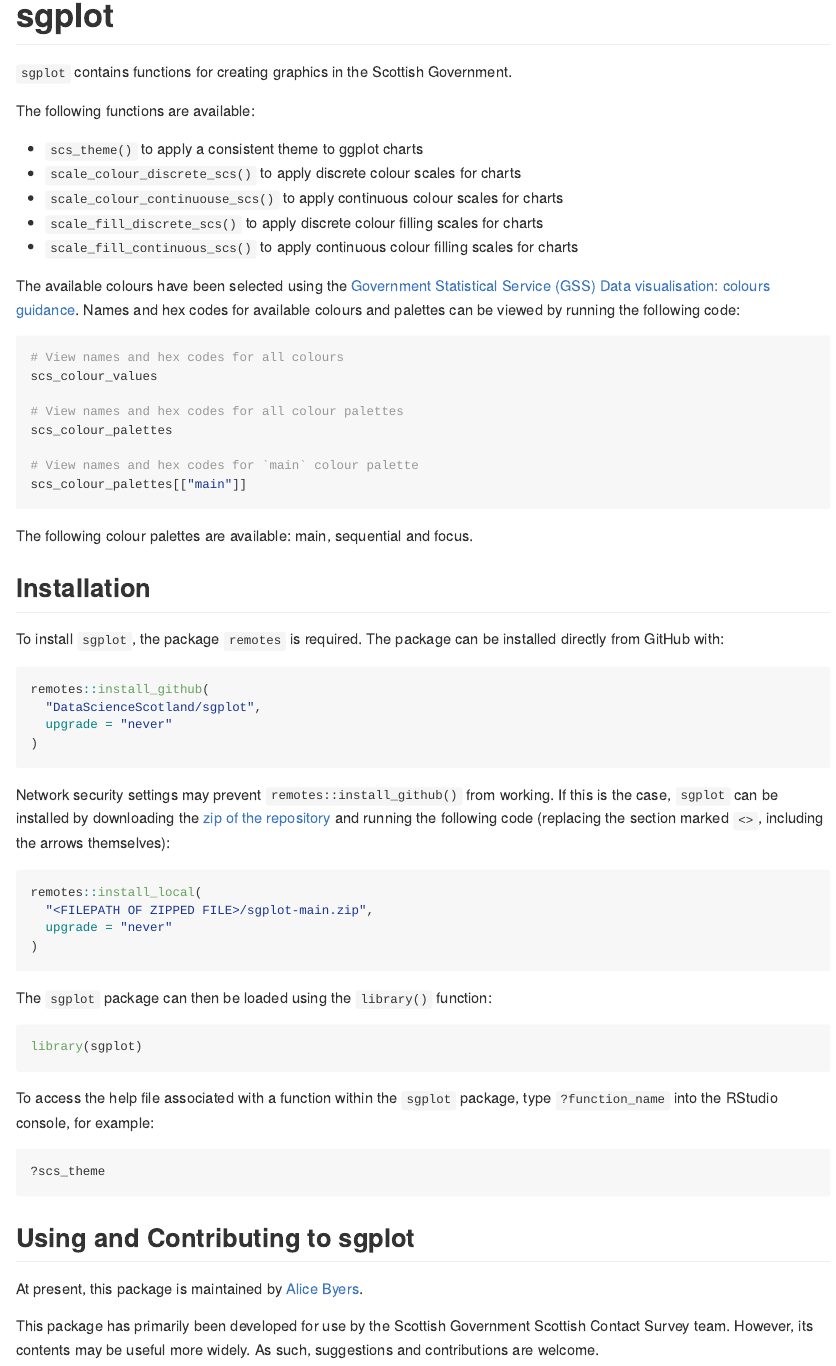
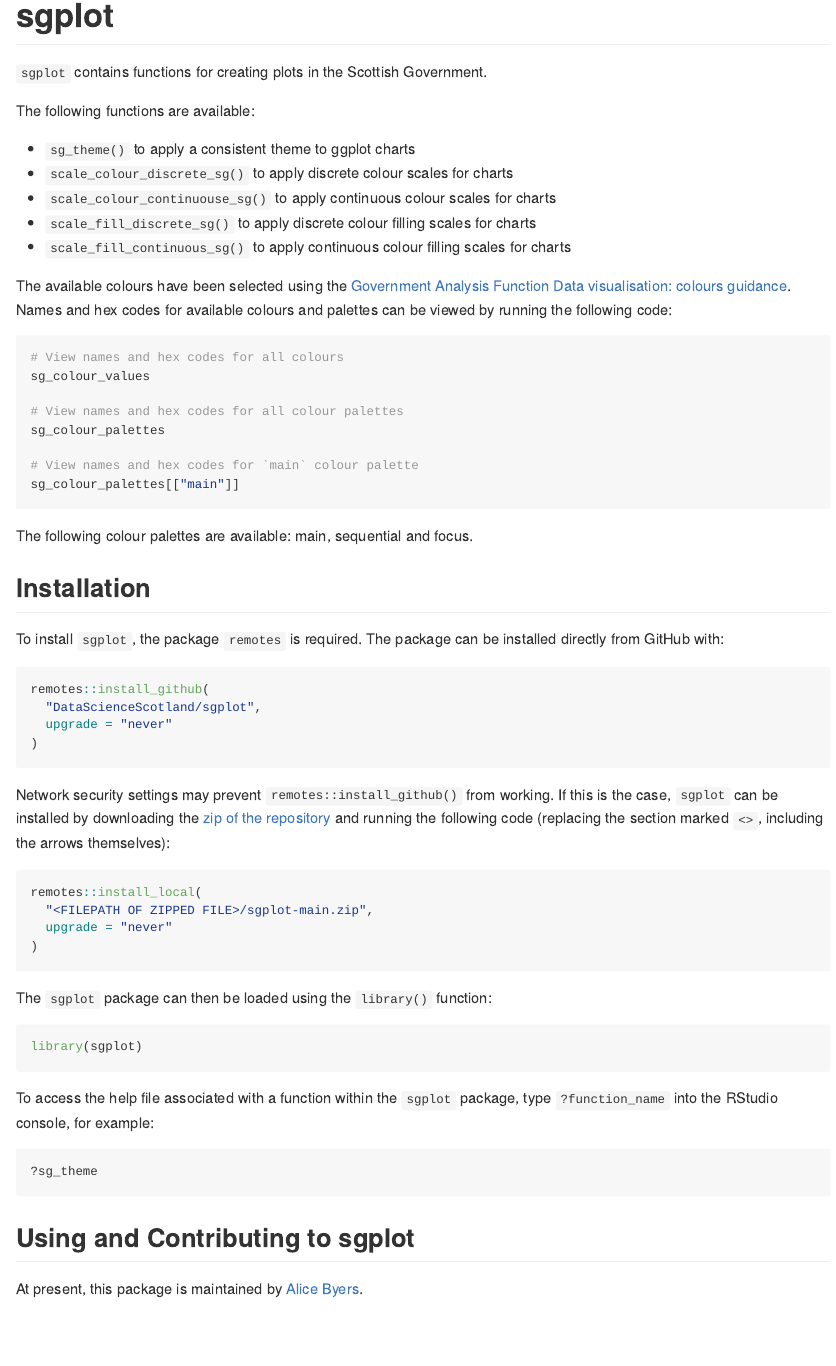
Before and after one commit to ScotGovAnalysis/sgplot, an R Markdown document (README.Rmd): the page in a window 1100 px wide, from its top. Rendered offline with R 4.5, knitr and Pandoc, with nearby package versions; badge pictures from the web are left out.

Commit message:
Update function names in README

````diff
--- a/README.Rmd
+++ b/README.Rmd
@@ -9,27 +9,27 @@
 [![GitHub release (latest by date)](https://img.shields.io/github/v/release/DataScienceScotland/sgplot)](https://github.com/DataScienceScotland/sgplot/releases/latest)
 [![R build status](https://github.com/DataScienceScotland/sgplot/workflows/R-CMD-check/badge.svg)](https://github.com/DataScienceScotland/sgplot/actions)
 
-`sgplot` contains functions for creating graphics in the Scottish Government.
+`sgplot` contains functions for creating plots in the Scottish Government.
 
 The following functions are available:
 
-- `scs_theme()` to apply a consistent theme to ggplot charts
-- `scale_colour_discrete_scs()` to apply discrete colour scales for charts
-- `scale_colour_continuouse_scs()` to apply continuous colour scales for charts
-- `scale_fill_discrete_scs()` to apply discrete colour filling scales for charts
-- `scale_fill_continuous_scs()` to apply continuous colour filling scales for charts
+- `sg_theme()` to apply a consistent theme to ggplot charts
+- `scale_colour_discrete_sg()` to apply discrete colour scales for charts
+- `scale_colour_continuouse_sg()` to apply continuous colour scales for charts
+- `scale_fill_discrete_sg()` to apply discrete colour filling scales for charts
+- `scale_fill_continuous_sg()` to apply continuous colour filling scales for charts
 
-The available colours have been selected using the [Government Statistical Service (GSS) Data visualisation: colours guidance](https://gss.civilservice.gov.uk/policy-store/data-visualisation-colours-in-charts/). Names and hex codes for available colours and palettes can be viewed by running the following code:
+The available colours have been selected using the [Government Analysis Function Data visualisation: colours guidance](https://analysisfunction.civilservice.gov.uk/policy-store/data-visualisation-colours-in-charts/). Names and hex codes for available colours and palettes can be viewed by running the following code:
 
 ```{r view-colours, eval = FALSE}
 # View names and hex codes for all colours
-scs_colour_values
+sg_colour_values
 
 # View names and hex codes for all colour palettes
-scs_colour_palettes
+sg_colour_palettes
 
 # View names and hex codes for `main` colour palette
-scs_colour_palettes[["main"]]
+sg_colour_palettes[["main"]]
 ```
 
 The following colour palettes are available: main, sequential and focus.
@@ -64,12 +64,10 @@
 To access the help file associated with a function within the `sgplot` package, type `?function_name` into the RStudio console, for example:
 
 ```{r help-file, eval = FALSE}
-?scs_theme
+?sg_theme
 ```
 
 
 ## Using and Contributing to sgplot
 
 At present, this package is maintained by [Alice Byers](https://github.com/alicebyers5).
-
-This package has primarily been developed for use by the Scottish Government Scottish Contact Survey team. However, its contents may be useful more widely. As such, suggestions and contributions are welcome.
````
Also changed, not shown: README.md.
